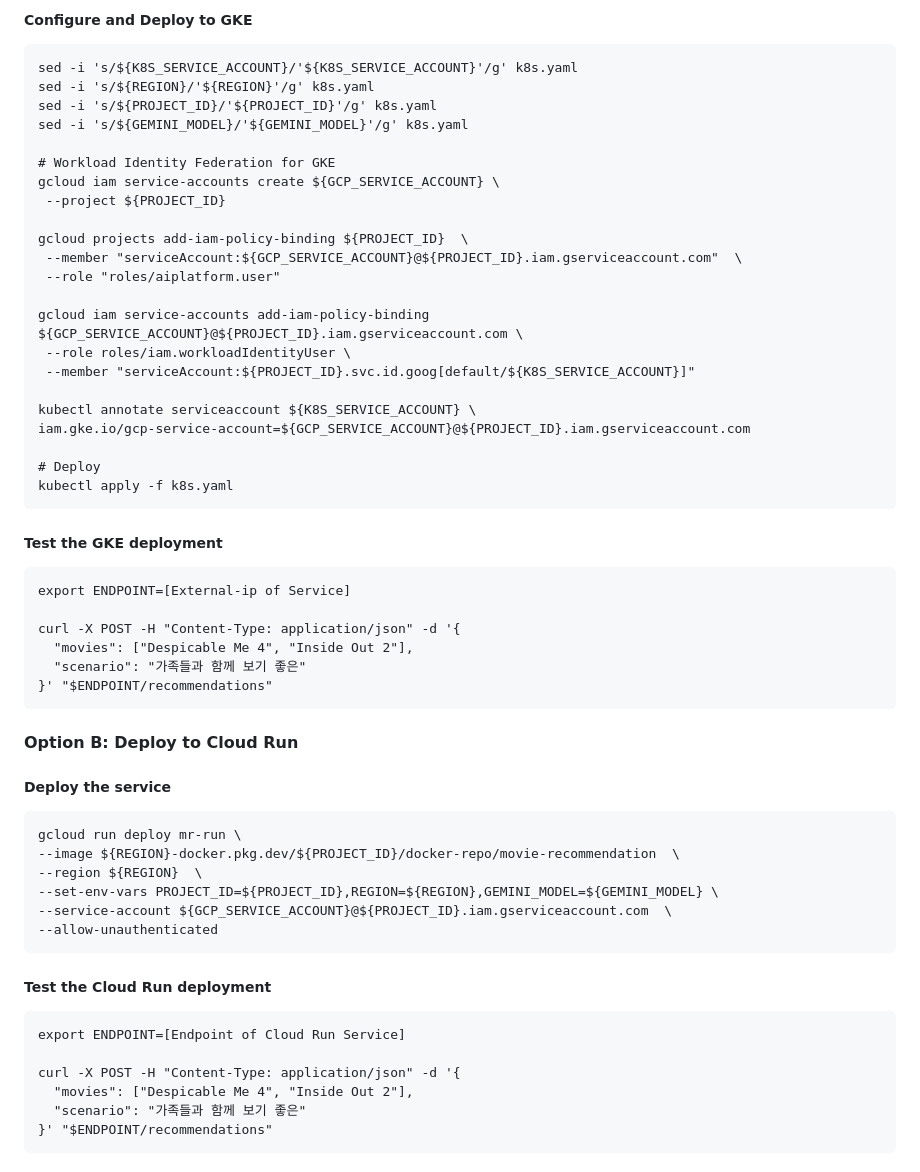
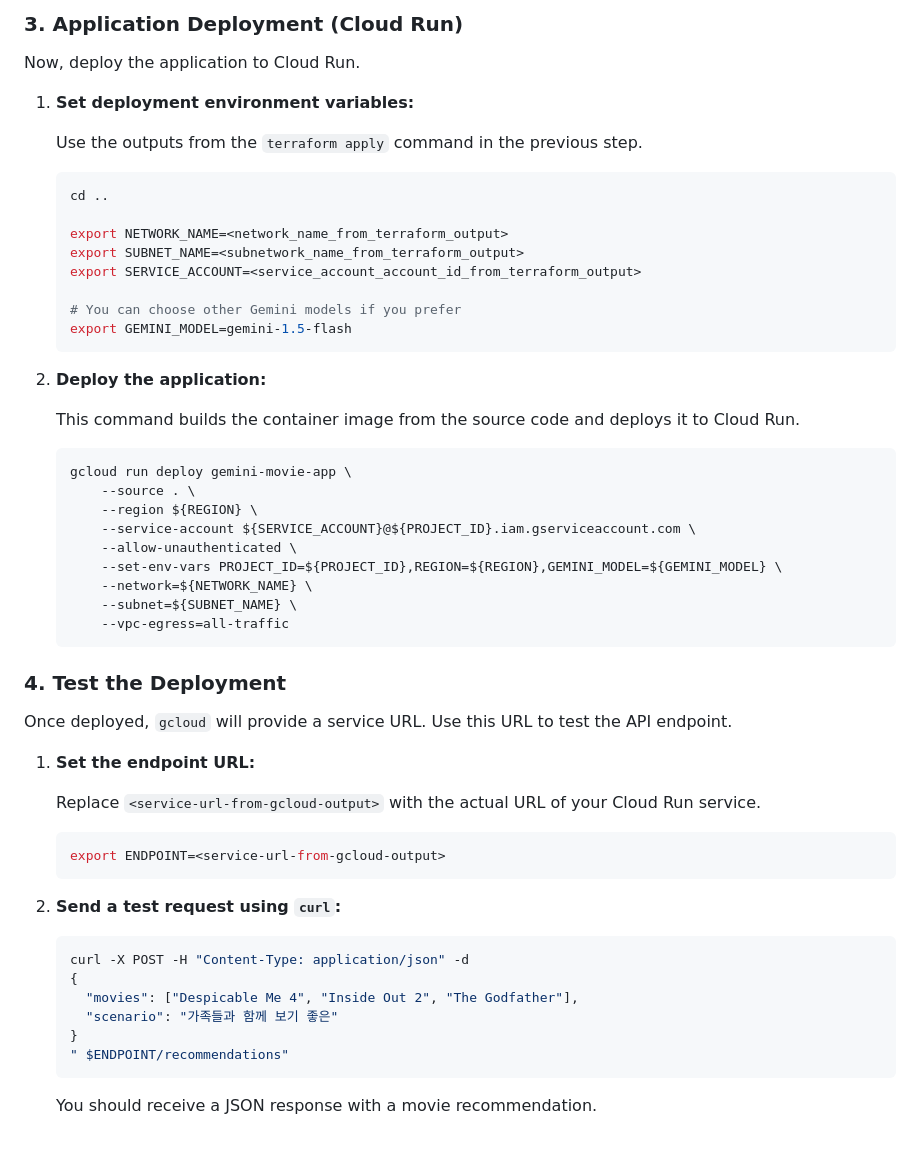
Before and after one commit to kiwonl/run-ai-apps, a Markdown page: gemini-app/README.md, the part around the change printed below. GitHub-like rendering.

````diff
--- a/gemini-app/README.md
+++ b/gemini-app/README.md
@@ -81,58 +68,60 @@ gcloud container clusters get-credentials $CLUSTER --region $REGION
 
-##### Configure and Deploy to GKE
-```
-sed -i 's/${K8S_SERVICE_ACCOUNT}/'${K8S_SERVICE_ACCOUNT}'/g' k8s.yaml
-sed -i 's/${REGION}/'${REGION}'/g' k8s.yaml
-sed -i 's/${PROJECT_ID}/'${PROJECT_ID}'/g' k8s.yaml
-sed -i 's/${GEMINI_MODEL}/'${GEMINI_MODEL}'/g' k8s.yaml
+### 3. Application Deployment (Cloud Run)
 
-# Workload Identity Federation for GKE
-gcloud iam service-accounts create ${GCP_SERVICE_ACCOUNT} \
- --project ${PROJECT_ID}
+Now, deploy the application to Cloud Run.
 
-gcloud projects add-iam-policy-binding ${PROJECT_ID}  \
- --member "serviceAccount:${GCP_SERVICE_ACCOUNT}@${PROJECT_ID}.iam.gserviceaccount.com"  \
- --role "roles/aiplatform.user"
+1.  **Set deployment environment variables:**
 
-gcloud iam service-accounts add-iam-policy-binding ${GCP_SERVICE_ACCOUNT}@${PROJECT_ID}.iam.gserviceaccount.com \
- --role roles/iam.workloadIdentityUser \
- --member "serviceAccount:${PROJECT_ID}.svc.id.goog[default/${K8S_SERVICE_ACCOUNT}]"
+    Use the outputs from the `terraform apply` command in the previous step.
 
-kubectl annotate serviceaccount ${K8S_SERVICE_ACCOUNT} \
-iam.gke.io/gcp-service-account=${GCP_SERVICE_ACCOUNT}@${PROJECT_ID}.iam.gserviceaccount.com
+    ```bash
+    cd ..
 
-# Deploy
-kubectl apply -f k8s.yaml
-```
+    export NETWORK_NAME=<network_name_from_terraform_output>
+    export SUBNET_NAME=<subnetwork_name_from_terraform_output>
+    export SERVICE_ACCOUNT=<service_account_account_id_from_terraform_output>
 
-##### Test the GKE deployment
-```
-export ENDPOINT=[External-ip of Service]
+    # You can choose other Gemini models if you prefer
+    export GEMINI_MODEL=gemini-1.5-flash
+    ```
 
-curl -X POST -H "Content-Type: application/json" -d '{
-  "movies": ["Despicable Me 4", "Inside Out 2"],
-  "scenario": "가족들과 함께 보기 좋은"
-}' "$ENDPOINT/recommendations"
-```
+2.  **Deploy the application:**
 
-#### Option B: Deploy to Cloud Run
+    This command builds the container image from the source code and deploys it to Cloud Run.
 
-##### Deploy the service
-```
-gcloud run deploy mr-run \
---image ${REGION}-docker.pkg.dev/${PROJECT_ID}/docker-repo/movie-recommendation  \
---region ${REGION}  \
---set-env-vars PROJECT_ID=${PROJECT_ID},REGION=${REGION},GEMINI_MODEL=${GEMINI_MODEL} \
---service-account ${GCP_SERVICE_ACCOUNT}@${PROJECT_ID}.iam.gserviceaccount.com  \
---allow-unauthenticated
-```
+    ```bash
+    gcloud run deploy gemini-movie-app \
+        --source . \
+        --region ${REGION} \
+        --service-account ${SERVICE_ACCOUNT}@${PROJECT_ID}.iam.gserviceaccount.com \
+        --allow-unauthenticated \
+        --set-env-vars PROJECT_ID=${PROJECT_ID},REGION=${REGION},GEMINI_MODEL=${GEMINI_MODEL} \
+        --network=${NETWORK_NAME} \
+        --subnet=${SUBNET_NAME} \
+        --vpc-egress=all-traffic
+    ```
 
-##### Test the Cloud Run deployment
-```
-export ENDPOINT=[Endpoint of Cloud Run Service]
+### 4. Test the Deployment
 
-curl -X POST -H "Content-Type: application/json" -d '{
-  "movies": ["Despicable Me 4", "Inside Out 2"],
-  "scenario": "가족들과 함께 보기 좋은"
-}' "$ENDPOINT/recommendations"
-```
+Once deployed, `gcloud` will provide a service URL. Use this URL to test the API endpoint.
+
+1.  **Set the endpoint URL:**
+
+    Replace `<service-url-from-gcloud-output>` with the actual URL of your Cloud Run service.
+
+    ```bash
+    export ENDPOINT=<service-url-from-gcloud-output>
+    ```
+
+2.  **Send a test request using `curl`:**
+
+    ```bash
+    curl -X POST -H "Content-Type: application/json" -d
+    {
+      "movies": ["Despicable Me 4", "Inside Out 2", "The Godfather"],
+      "scenario": "가족들과 함께 보기 좋은"
+    }
+    " $ENDPOINT/recommendations"
+    ```
+
+    You should receive a JSON response with a movie recommendation.
````
Also changed, not shown: other parts of gemini-app/README.md (+44 -57 lines), ai-agent/README.md (+9 -5 lines), ai-agent/images/design.png (added), 6 other files.
